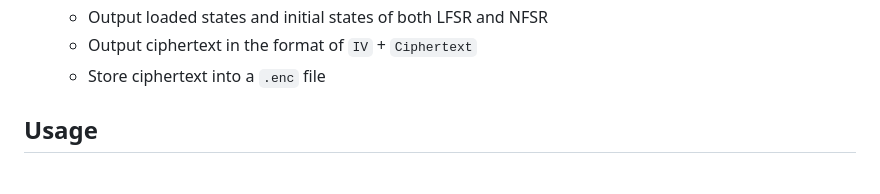
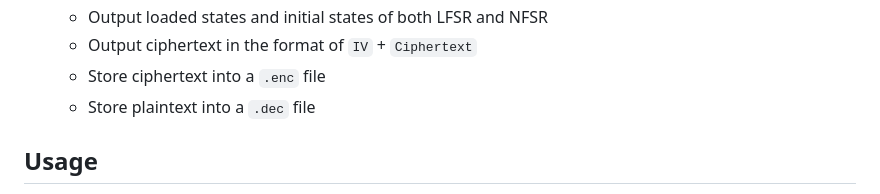
Before and after one commit to Fovir-GitHub/grain-128aeadv2-go, a Markdown page: README.md, the part around the change. Drawn GitHub-style.

Commit message:
docs: update `README`
Signed-off-by: Fovir <fovir@disroot.org>

```diff
--- a/README.md
+++ b/README.md
@@ -31,6 +31,7 @@ This repository implements [`Grain-128AEADv2`](https://grain-128aead.github.io/)
   - Output loaded states and initial states of both LFSR and NFSR
   - Output ciphertext in the format of `IV` + `Ciphertext`
   - Store ciphertext into a `.enc` file
+  - Store plaintext into a `.dec` file
 
 ## Usage
 
```
